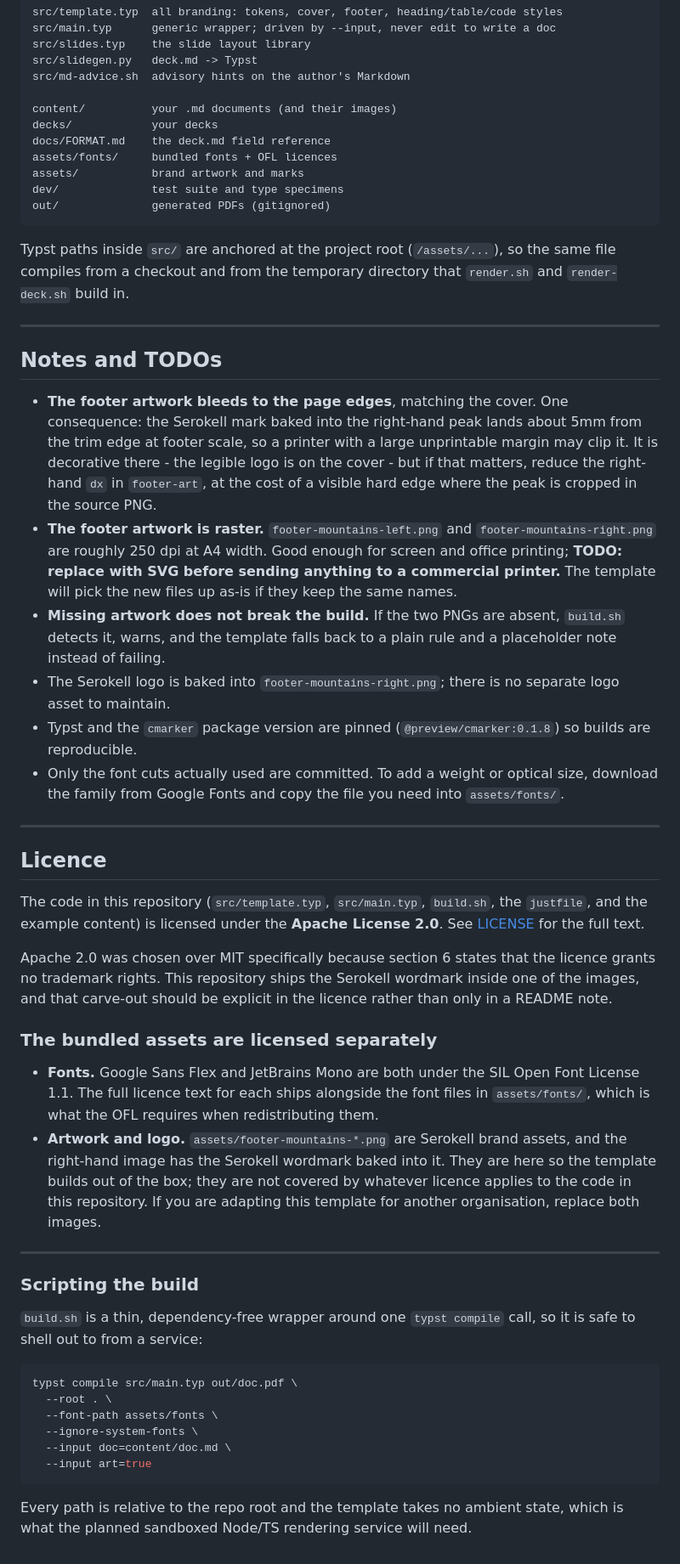
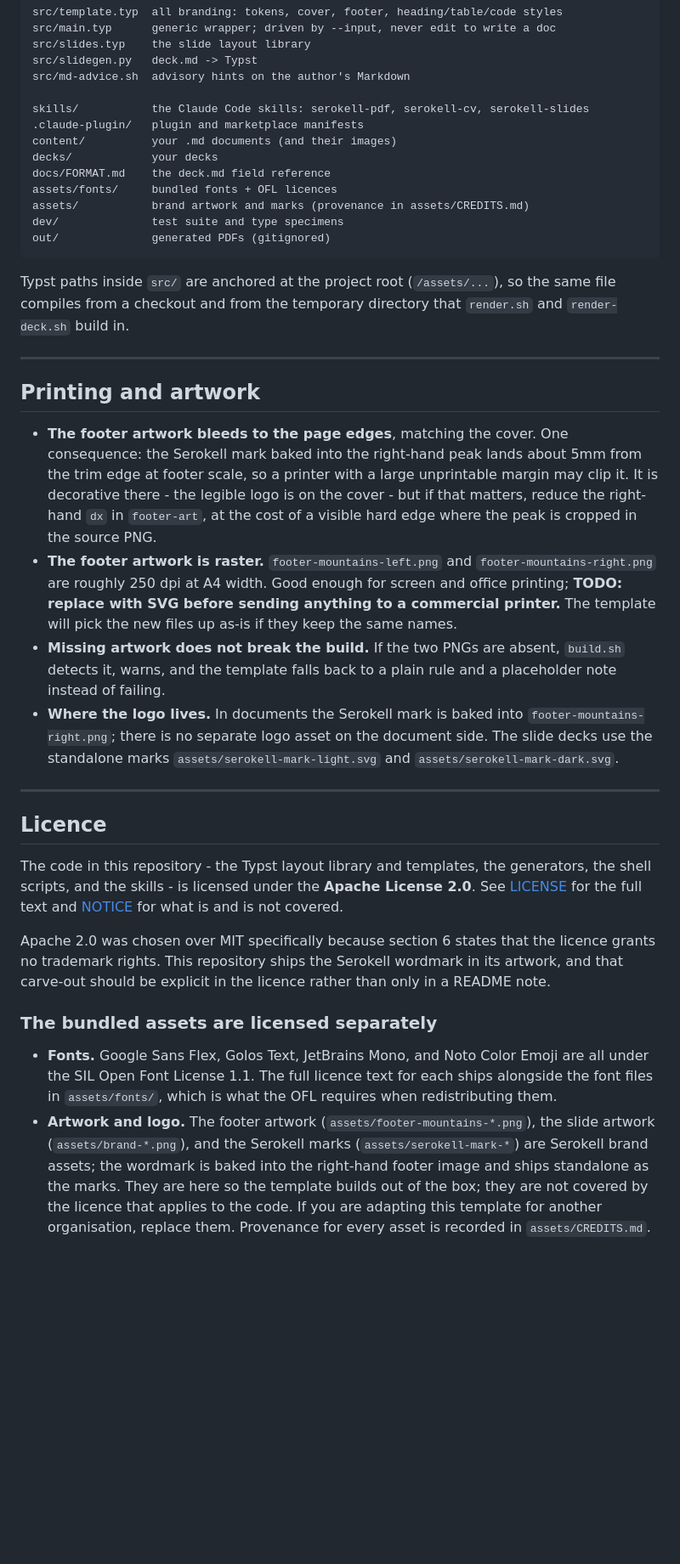
Before and after one commit to alexander-rukin/serokell-doc-template, a Markdown page: README.md, the part around one of its changes. Shown at 85% size. Rendered like a GitHub page; blank space fills up the shorter version.

````diff
--- a/README.md
+++ b/README.md
@@ -317,11 +373,13 @@ src/slides.typ    the slide layout library
 src/slidegen.py   deck.md -> Typst
 src/md-advice.sh  advisory hints on the author's Markdown
 
+skills/           the Claude Code skills: serokell-pdf, serokell-cv, serokell-slides
+.claude-plugin/   plugin and marketplace manifests
 content/          your .md documents (and their images)
 decks/            your decks
 docs/FORMAT.md    the deck.md field reference
 assets/fonts/     bundled fonts + OFL licences
-assets/           brand artwork and marks
+assets/           brand artwork and marks (provenance in assets/CREDITS.md)
 dev/              test suite and type specimens
 out/              generated PDFs (gitignored)
 ```
@@ -332,14 +390,14 @@ the same file compiles from a checkout and from the temporary directory that
 
 ---
 
-## Notes and TODOs
+## Printing and artwork
 
 - **The footer artwork bleeds to the page edges**, matching the cover. One
   consequence: the Serokell mark baked into the right-hand peak lands about 5mm
   from the trim edge at footer scale, so a printer with a large unprintable
-  margin may clip it. It is decorative there - the legible logo is on the cover -
-  but if that matters, reduce the right-hand `dx` in `footer-art`, at the cost of
-  a visible hard edge where the peak is cropped in the source PNG.
+  margin may clip it. It is decorative there - the legible logo is on the
+  cover - but if that matters, reduce the right-hand `dx` in `footer-art`, at
+  the cost of a visible hard edge where the peak is cropped in the source PNG.
 - **The footer artwork is raster.** `footer-mountains-left.png` and
   `footer-mountains-right.png` are roughly 250 dpi at A4 width. Good enough for
   screen and office printing; **TODO: replace with SVG before sending anything
@@ -348,54 +406,36 @@ the same file compiles from a checkout and from the temporary directory that
 - **Missing artwork does not break the build.** If the two PNGs are absent,
   `build.sh` detects it, warns, and the template falls back to a plain rule and
   a placeholder note instead of failing.
-- The Serokell logo is baked into `footer-mountains-right.png`; there is no
-  separate logo asset to maintain.
-- Typst and the `cmarker` package version are pinned (`@preview/cmarker:0.1.8`)
-  so builds are reproducible.
-- Only the font cuts actually used are committed. To add a weight or optical
-  size, download the family from Google Fonts and copy the file you need into
-  `assets/fonts/`.
+- **Where the logo lives.** In documents the Serokell mark is baked into
+  `footer-mountains-right.png`; there is no separate logo asset on the document
+  side. The slide decks use the standalone marks
+  `assets/serokell-mark-light.svg` and `assets/serokell-mark-dark.svg`.
 
 ---
 
 ## Licence
 
-The code in this repository (`src/template.typ`, `src/main.typ`, `build.sh`, the
-`justfile`, and the example content) is licensed under the **Apache License
-2.0**. See [LICENSE](LICENSE) for the full text.
+The code in this repository - the Typst layout library and templates, the
+generators, the shell scripts, and the skills - is licensed under the **Apache
+License 2.0**. See [LICENSE](LICENSE) for the full text and [NOTICE](NOTICE)
+for what is and is not covered.
 
 Apache 2.0 was chosen over MIT specifically because section 6 states that the
-licence grants no trademark rights. This repository ships the Serokell wordmark
-inside one of the images, and that carve-out should be explicit in the licence
+licence grants no trademark rights. This repository ships the Serokell
+wordmark in its artwork, and that carve-out should be explicit in the licence
 rather than only in a README note.
 
 ### The bundled assets are licensed separately
 
-- **Fonts.** Google Sans Flex and JetBrains Mono are both under the SIL Open
-  Font License 1.1. The full licence text for each ships alongside the font
-  files in `assets/fonts/`, which is what the OFL requires when redistributing
-  them.
-- **Artwork and logo.** `assets/footer-mountains-*.png` are Serokell brand
-  assets, and the right-hand image has the Serokell wordmark baked into it.
-  They are here so the template builds out of the box; they are not covered by
-  whatever licence applies to the code in this repository. If you are adapting
-  this template for another organisation, replace both images.
-
----
-
-### Scripting the build
-
-`build.sh` is a thin, dependency-free wrapper around one `typst compile` call,
-so it is safe to shell out to from a service:
-
-```bash
-typst compile src/main.typ out/doc.pdf \
-  --root . \
-  --font-path assets/fonts \
-  --ignore-system-fonts \
-  --input doc=content/doc.md \
-  --input art=true
-```
-
-Every path is relative to the repo root and the template takes no ambient state,
-which is what the planned sandboxed Node/TS rendering service will need.
+- **Fonts.** Google Sans Flex, Golos Text, JetBrains Mono, and Noto Color
+  Emoji are all under the SIL Open Font License 1.1. The full licence text for
+  each ships alongside the font files in `assets/fonts/`, which is what the
+  OFL requires when redistributing them.
+- **Artwork and logo.** The footer artwork (`assets/footer-mountains-*.png`),
+  the slide artwork (`assets/brand-*.png`), and the Serokell marks
+  (`assets/serokell-mark-*`) are Serokell brand assets; the wordmark is baked
+  into the right-hand footer image and ships standalone as the marks. They are
+  here so the template builds out of the box; they are not covered by the
+  licence that applies to the code. If you are adapting this template for
+  another organisation, replace them. Provenance for every asset is recorded
+  in `assets/CREDITS.md`.
````
Also changed, not shown: other parts of README.md (+163 -107 lines).
